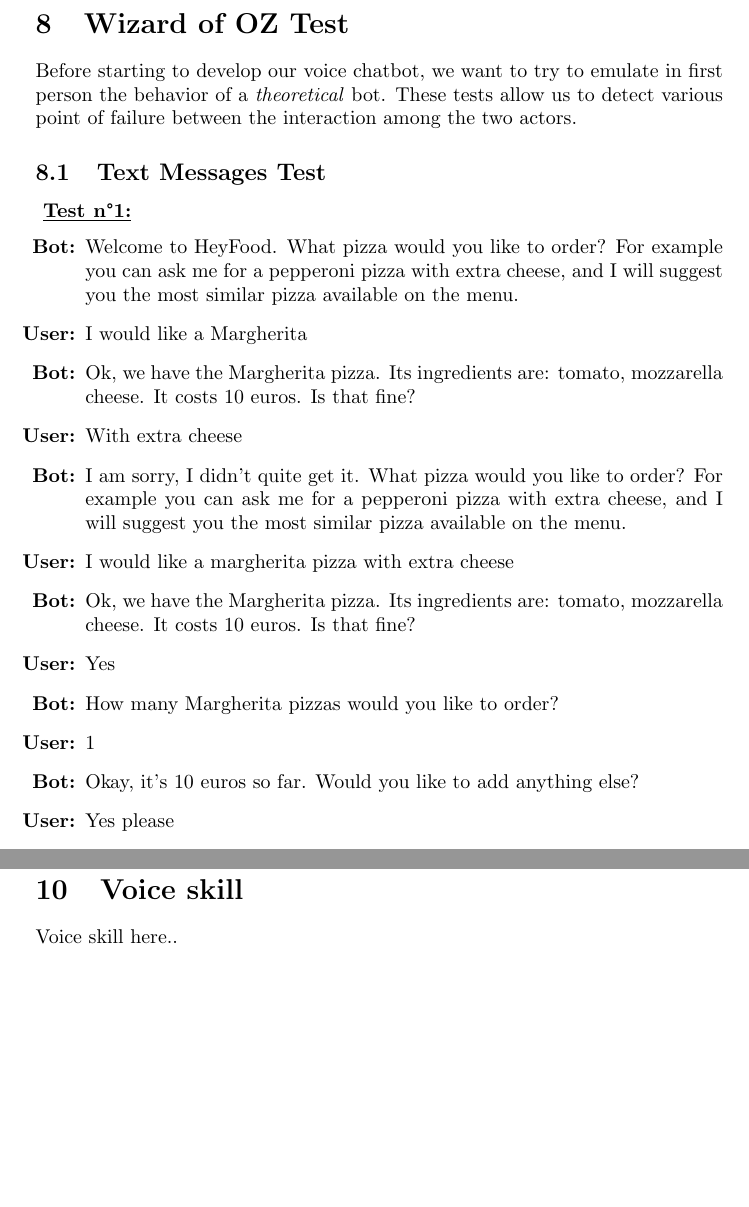
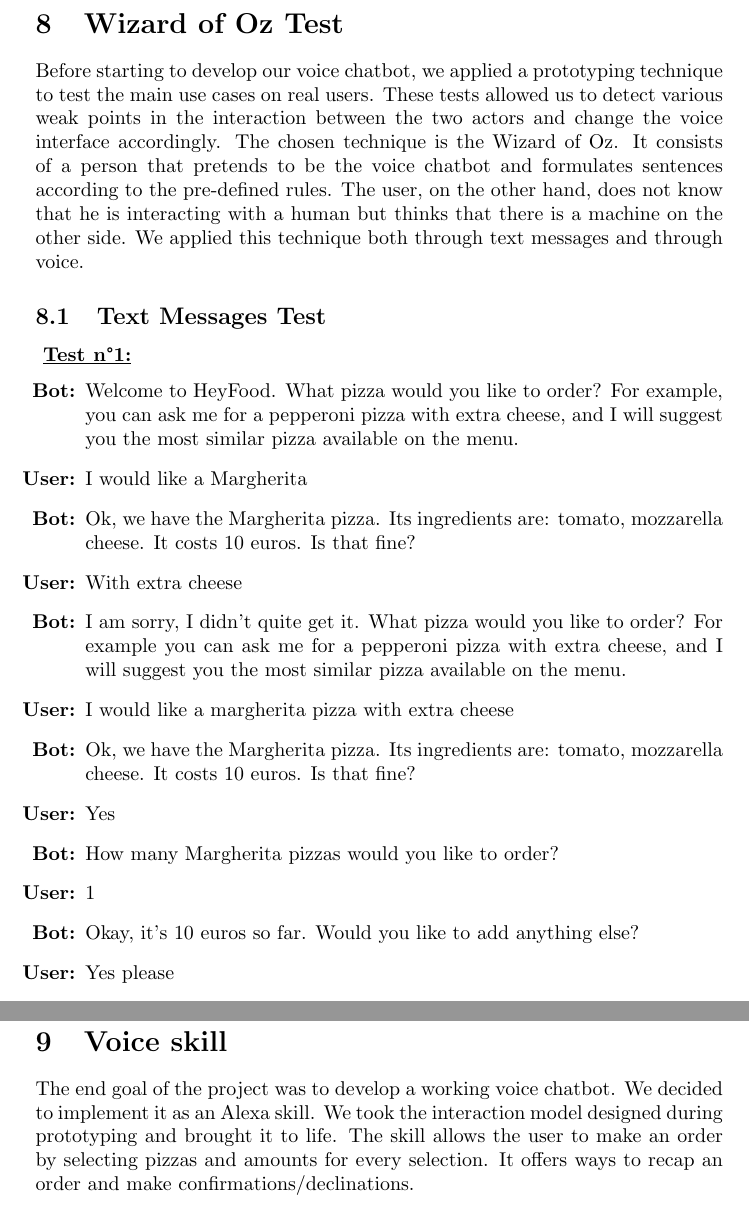
Before and after one commit to Tabats97/HeyFood, a LaTeX document (report/hey_food.tex, which reads report/modules/oz_test.tex, report/modules/voice_skill.tex): two parts of pages 13 and 17 of 26 before the commit and two parts of pages 13 and 16 of 24 after it, joined at a grey line, cut so that both start at the same text, the shorter picture padded with empty space. Compiled offline with pdfLaTeX.

Commit message:
Add skill introduction on report

```diff
--- a/report/modules/oz_test.tex
+++ b/report/modules/oz_test.tex
@@ -1,6 +1,13 @@
-\section{Wizard of OZ Test}
+\section{Wizard of Oz Test}
 
-Before starting to develop our voice chatbot, we want to try to emulate in first person the behavior of a \textit{theoretical} bot. These tests allow us to detect various point of failure between the interaction among the two actors.
+Before starting to develop our voice chatbot, we applied a prototyping technique to
+test the main use cases on real users. These tests allowed us to detect
+various weak points in the interaction between the two actors and change the
+voice interface accordingly. The chosen technique is the Wizard of Oz. It consists
+of a person that pretends to be the voice chatbot and formulates sentences according
+to the pre-defined rules. The user, on the other hand, does not know that he is interacting
+with a human but thinks that there is a machine on the other side. We applied this
+technique both through text messages and through voice.
 
 \subsection{Text Messages Test}
 
@@ -9,7 +16,7 @@ Before starting to develop our voice chatbot, we want to try to emulate in first
 \begin{itemize}
 
 \item[\textbf{Bot:}] Welcome to HeyFood.
-What pizza would you like to order? For example you can ask me for a pepperoni pizza with extra cheese, and I will suggest you the most similar pizza available on the menu.
+What pizza would you like to order? For example, you can ask me for a pepperoni pizza with extra cheese, and I will suggest you the most similar pizza available on the menu.
 
 \item[\textbf{User:}] I would like a Margherita
 
--- a/report/modules/voice_skill.tex
+++ b/report/modules/voice_skill.tex
@@ -1,2 +1,7 @@
 \section{Voice skill}
-Voice skill here..
+The end goal of the project was to develop a working voice chatbot.
+We decided to implement it as an Alexa skill. We took the interaction
+model designed during prototyping and brought it to life. The skill
+allows the user to make an order by selecting pizzas and amounts for
+every selection. It offers ways to recap an order and make
+confirmations/declinations.
```
Also changed, not shown: report/hey_food.tex (+2 -2 lines), report/modules/real_example.tex (+12 -9 lines), report/hey_food.pdf, report/modules/oz_test.tex (4 more changed lines).
